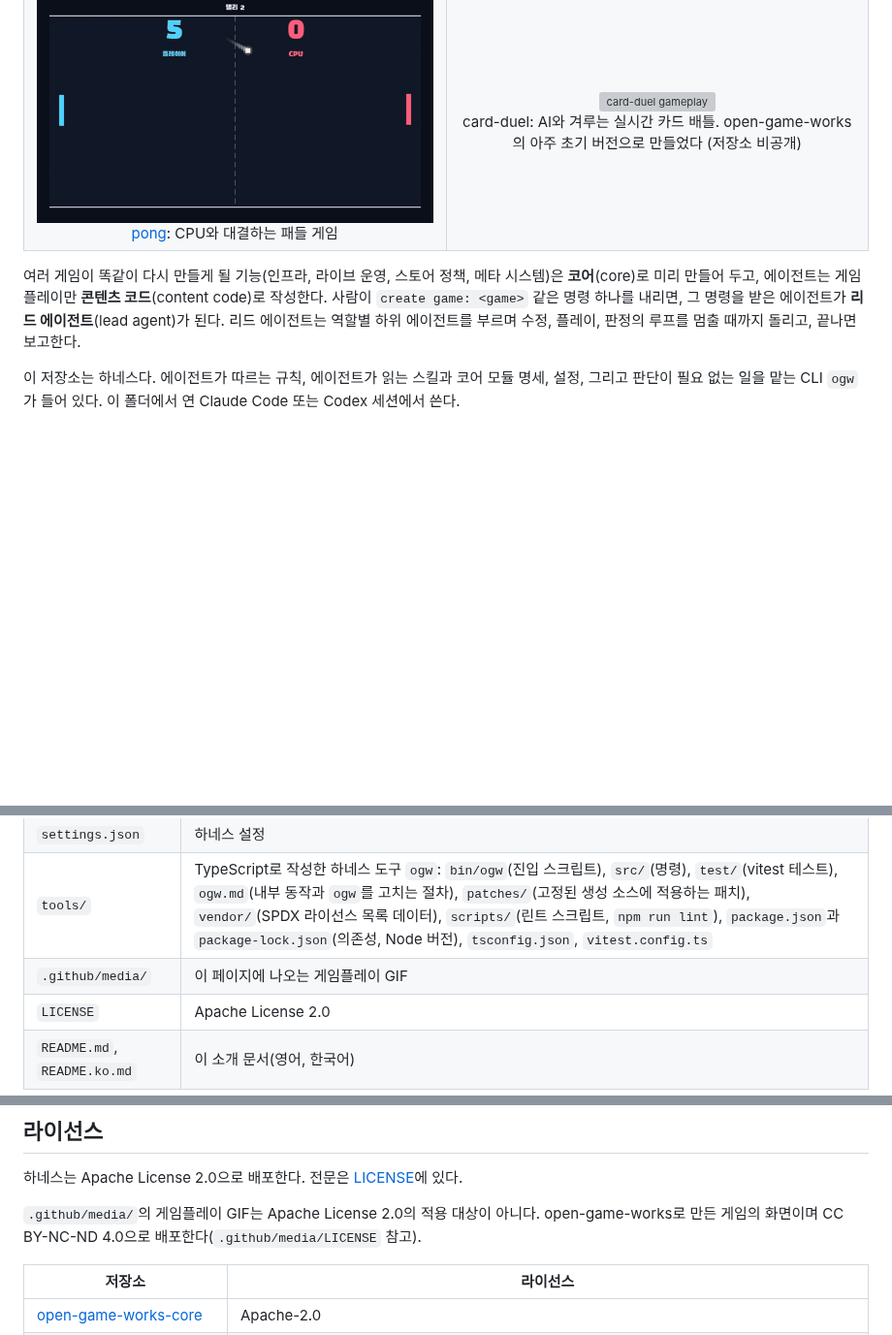
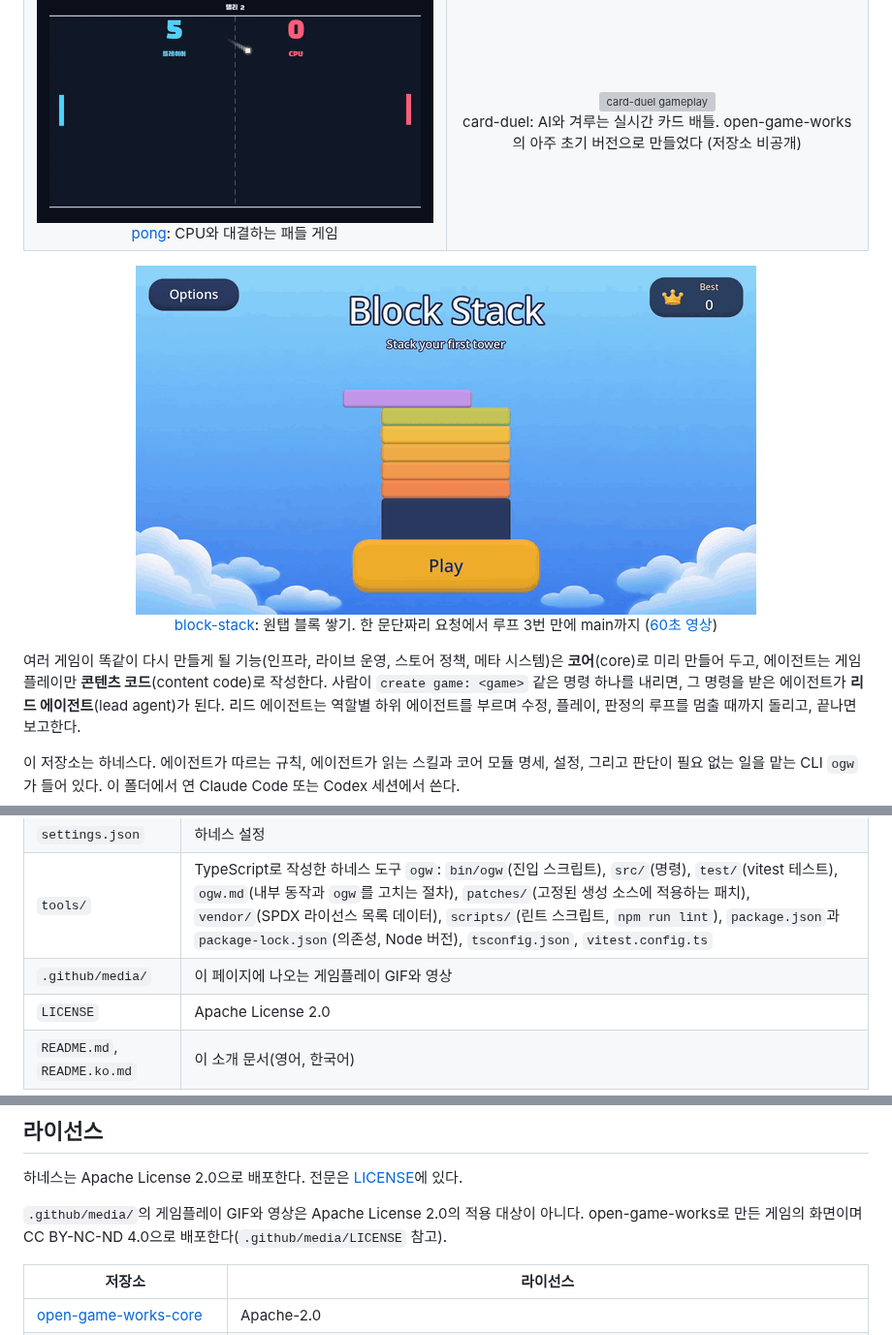
Before and after one commit to wnsrn3436/open-game-works-core, a Markdown page: README.ko.md, 3 parts joined by grey strips. Shown at 97% size. Drawn GitHub-style; pictures changed too: .github/media/block-stack.gif (added); blank space fills up the shorter version; grey boxes are pictures that could not be loaded.

```diff
--- a/README.ko.md
+++ b/README.ko.md
@@ -16,6 +16,8 @@ https://github.com/user-attachments/assets/fb74b4ca-cc63-430d-af79-5b5118ec9c8a
     <td align="center" width="50%"><img src=".github/media/card-duel.gif" alt="card-duel gameplay" width="220"><br>card-duel: AI와 겨루는 실시간 카드 배틀. open-game-works의 아주 초기 버전으로 만들었다 (저장소 비공개)</td>
   </tr>
 </table>
+
+<p align="center"><img src=".github/media/block-stack.gif" alt="block-stack gameplay" width="640"><br><a href="https://github.com/wnsrn3436/open-game-works-game-block-stack">block-stack</a>: 원탭 블록 쌓기. 한 문단짜리 요청에서 루프 3번 만에 main까지 (<a href=".github/media/block-stack-promo.mp4">60초 영상</a>)</p>
 
 여러 게임이 똑같이 다시 만들게 될 기능(인프라, 라이브 운영, 스토어 정책, 메타 시스템)은 **코어**(core)로 미리 만들어 두고, 에이전트는 게임플레이만 **콘텐츠 코드**(content code)로 작성한다. 사람이 `create game: <game>` 같은 명령 하나를 내리면, 그 명령을 받은 에이전트가 **리드 에이전트**(lead agent)가 된다. 리드 에이전트는 역할별 하위 에이전트를 부르며 수정, 플레이, 판정의 루프를 멈출 때까지 돌리고, 끝나면 보고한다.
 
@@ -453,7 +455,7 @@ pbpaste | tr -d '[:space:]' | ogw secret set --harness huggingface
 | `schemas/` | 하네스 설정과 게임 설정의 JSON 스키마 |
 | `settings.json` | 하네스 설정 |
 | `tools/` | TypeScript로 작성한 하네스 도구 `ogw`: `bin/ogw`(진입 스크립트), `src/`(명령), `test/`(vitest 테스트), `ogw.md`(내부 동작과 `ogw`를 고치는 절차), `patches/`(고정된 생성 소스에 적용하는 패치), `vendor/`(SPDX 라이선스 목록 데이터), `scripts/`(린트 스크립트, `npm run lint`), `package.json`과 `package-lock.json`(의존성, Node 버전), `tsconfig.json`, `vitest.config.ts` |
-| `.github/media/` | 이 페이지에 나오는 게임플레이 GIF |
+| `.github/media/` | 이 페이지에 나오는 게임플레이 GIF와 영상 |
 | `LICENSE` | Apache License 2.0 |
 | `README.md`, `README.ko.md` | 이 소개 문서(영어, 한국어) |
 
@@ -480,7 +482,7 @@ pbpaste | tr -d '[:space:]' | ogw secret set --harness huggingface
 
 하네스는 Apache License 2.0으로 배포한다. 전문은 [LICENSE](LICENSE)에 있다.
 
-`.github/media/`의 게임플레이 GIF는 Apache License 2.0의 적용 대상이 아니다. open-game-works로 만든 게임의 화면이며 CC BY-NC-ND 4.0으로 배포한다(`.github/media/LICENSE` 참고).
+`.github/media/`의 게임플레이 GIF와 영상은 Apache License 2.0의 적용 대상이 아니다. open-game-works로 만든 게임의 화면이며 CC BY-NC-ND 4.0으로 배포한다(`.github/media/LICENSE` 참고).
 
 | 저장소 | 라이선스 |
 |---|---|
```
Also changed, not shown: README.md (+4 -2 lines), 2 other files.
